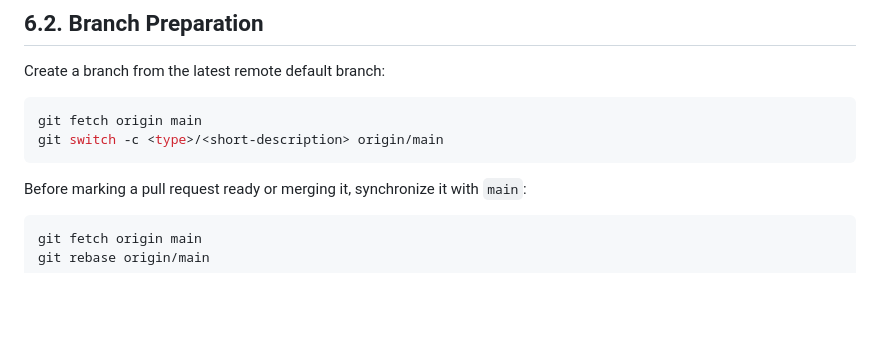
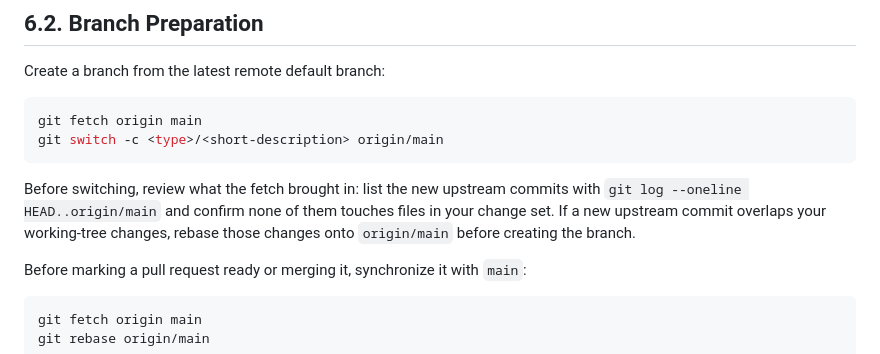
Before and after one commit to LumenMarch/ToolHub, a Markdown page: AGENTS.md, the part around the change. Rendered like a GitHub page; blank space fills up the shorter version.

Commit message:
docs(agents): check upstream main changes before branching
Explicitly reviewing incoming main commits after fetch prevents file overlap between new upstream merges and local working-tree changes before branch creation. This ensures potential file conflicts are identified and resolved early via rebase onto origin/main.

````diff
--- a/AGENTS.md
+++ b/AGENTS.md
@@ -263,6 +263,11 @@ git fetch origin main
 git switch -c <type>/<short-description> origin/main
 ```
 
+Before switching, review what the fetch brought in: list the new upstream commits with
+`git log --oneline HEAD..origin/main` and confirm none of them touches files in your
+change set. If a new upstream commit overlaps your working-tree changes, rebase those
+changes onto `origin/main` before creating the branch.
+
 Before marking a pull request ready or merging it, synchronize it with `main`:
 
 ```bash
````
